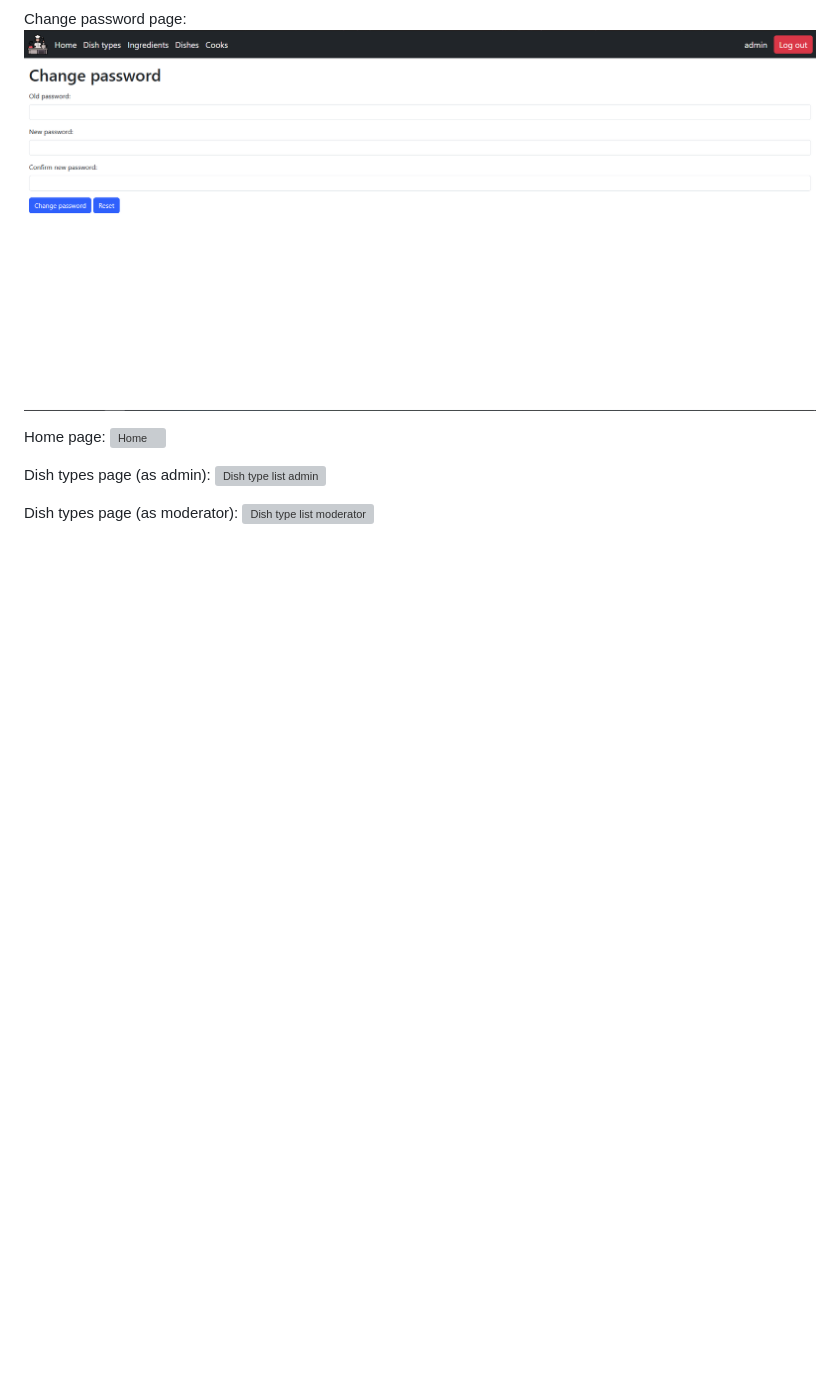
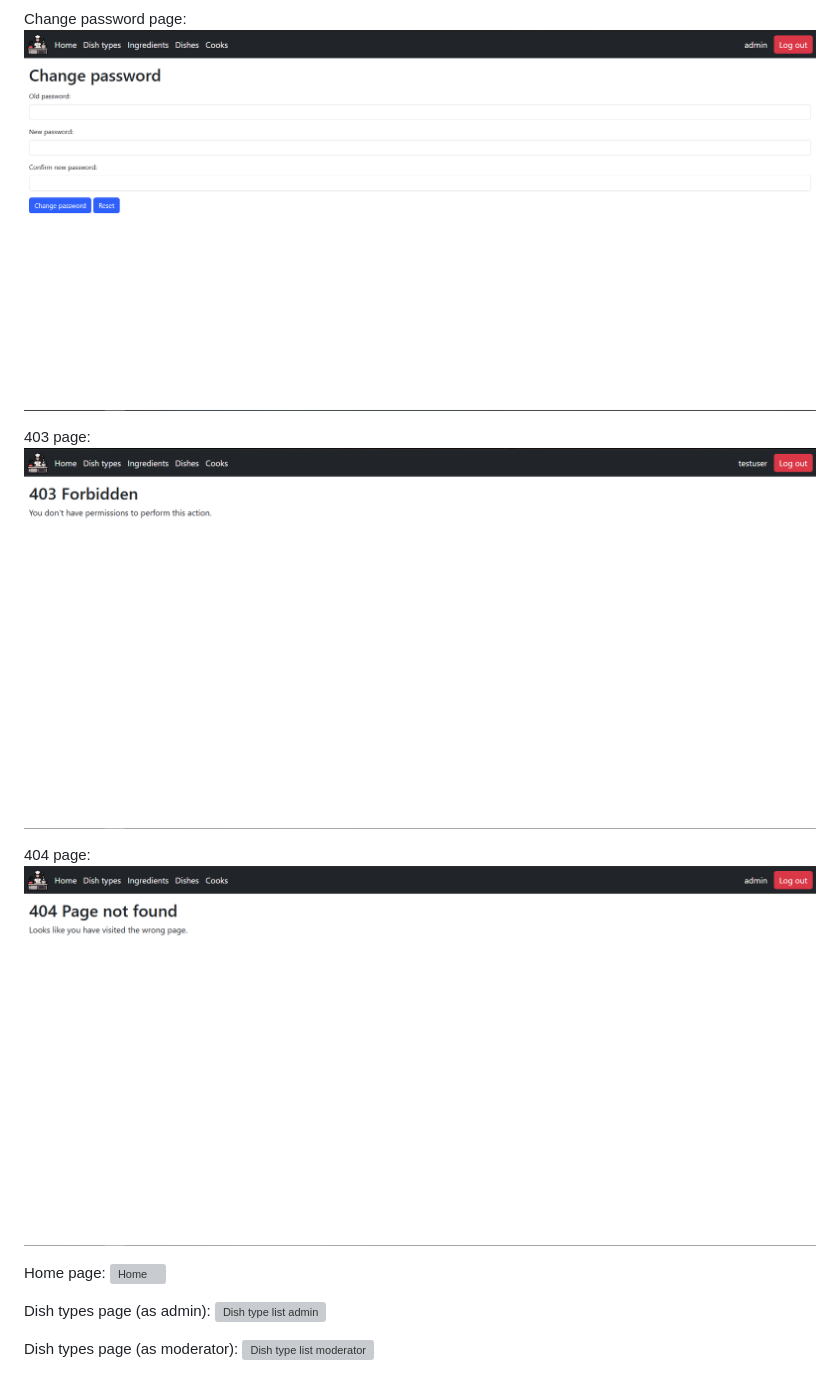
Before and after one commit to bknyrik/restaurant-kitchen-service, a Markdown page: README.md, the part around the change. Rendered like a GitHub page; blank space fills up the shorter version; grey boxes are pictures that could not be loaded.

Commit message:
Add 403.png and 404.png in README.md

```diff
--- a/README.md
+++ b/README.md
@@ -24,6 +24,12 @@ Signup page:
 
 Change password page:
 ![Change password](./documentation/change_password.png)
+
+403 page:
+![403](documentation/403.png)
+
+404 page:
+![404](documentation/404.png)
 
 Home page:
 ![Home](./documentation/home.png)
```
